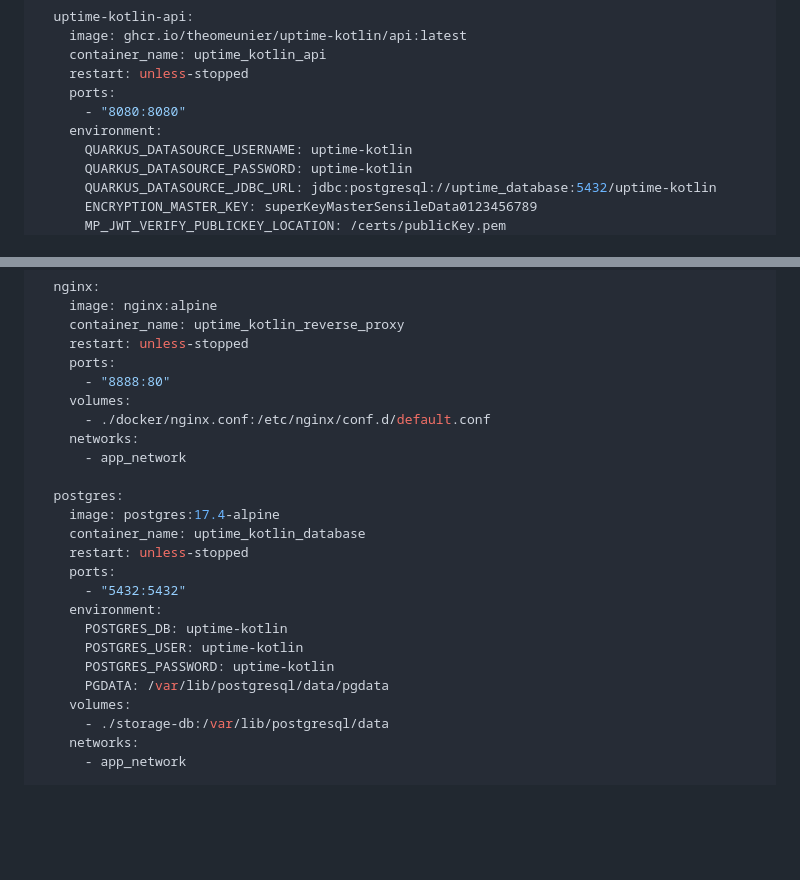
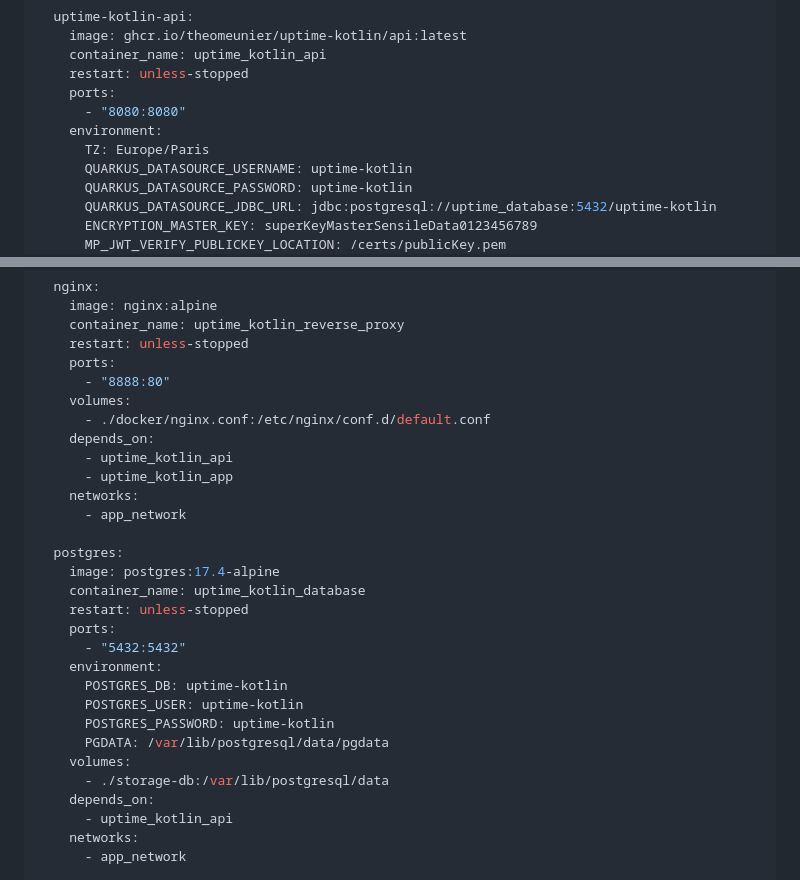
Before and after one commit to TheoMeunier/uptime-kotlin, a Markdown page: README.md, 2 parts joined by grey strips. Drawn GitHub-style; blank space fills up the shorter version.

Commit message:
fix: doc docker compose for production

```diff
--- a/README.md
+++ b/README.md
@@ -78,6 +78,7 @@ services:
     ports:
       - "8080:8080"
     environment:
+      TZ: Europe/Paris
       QUARKUS_DATASOURCE_USERNAME: uptime-kotlin
       QUARKUS_DATASOURCE_PASSWORD: uptime-kotlin
       QUARKUS_DATASOURCE_JDBC_URL: jdbc:postgresql://uptime_database:5432/uptime-kotlin
@@ -98,6 +99,9 @@ services:
       - "8888:80"
     volumes:
       - ./docker/nginx.conf:/etc/nginx/conf.d/default.conf
+    depends_on:
+      - uptime_kotlin_api
+      - uptime_kotlin_app
     networks:
       - app_network
 
@@ -114,6 +118,8 @@ services:
       PGDATA: /var/lib/postgresql/data/pgdata
     volumes:
       - ./storage-db:/var/lib/postgresql/data
+    depends_on:
+      - uptime_kotlin_api
     networks:
       - app_network
 
```
